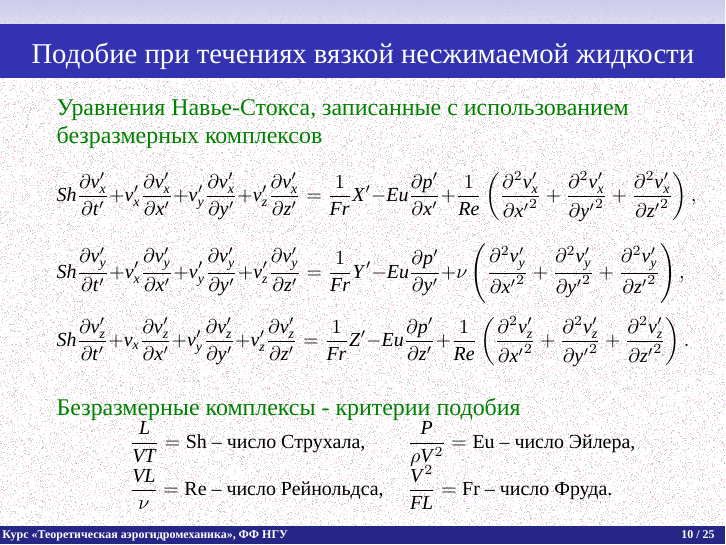
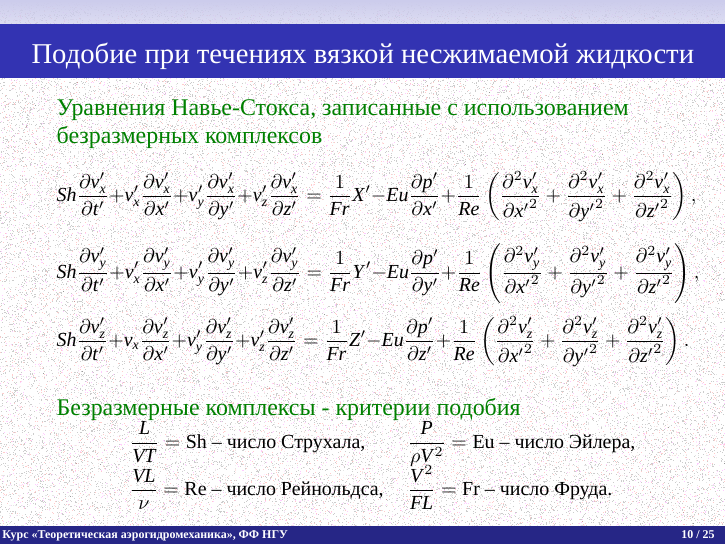
Before and after one commit to the-mozart/tagd, LaTeX slides (lecture_16/tex/lecture_16.tex): page 15 of 30. Compiled offline with LuaLaTeX; a missing font is replaced by an installed copy or a similar font.

Commit message:
Исправление ошибок

```diff
--- a/lecture_16/tex/lecture_16.tex
+++ b/lecture_16/tex/lecture_16.tex
@@ -328,7 +328,7 @@
 		Sh\pd{v_y'}{t'} +
 		v_x' \pd{v_y'}{x'} + v_y' \pd{v_y'}{y'} + v_z' \pd{v_y'}{z'} =
 		\frac{1}{Fr} Y' - Eu \pd{p'}{y'} +
-		\nu \left(\pdk{v_y'}{x'} + \pdk{v_y'}{y'}+ \pdk{v_y'}{z'} \right),
+		\frac{1}{Re} \left(\pdk{v_y'}{x'} + \pdk{v_y'}{y'}+ \pdk{v_y'}{z'} \right),
 	\]
 	\[
 		Sh\pd{v_z'}{t'} +
```
Also changed, not shown: lecture_16/tex/lecture_16.pdf.
